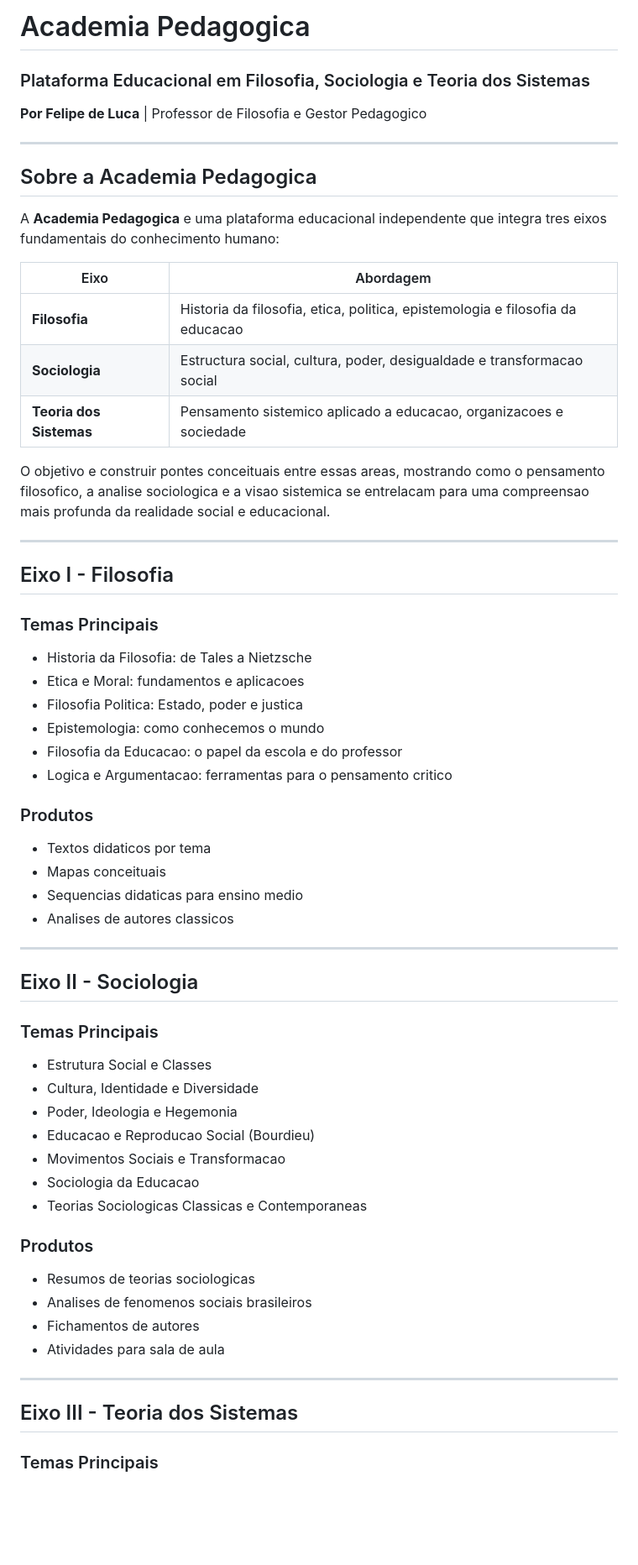
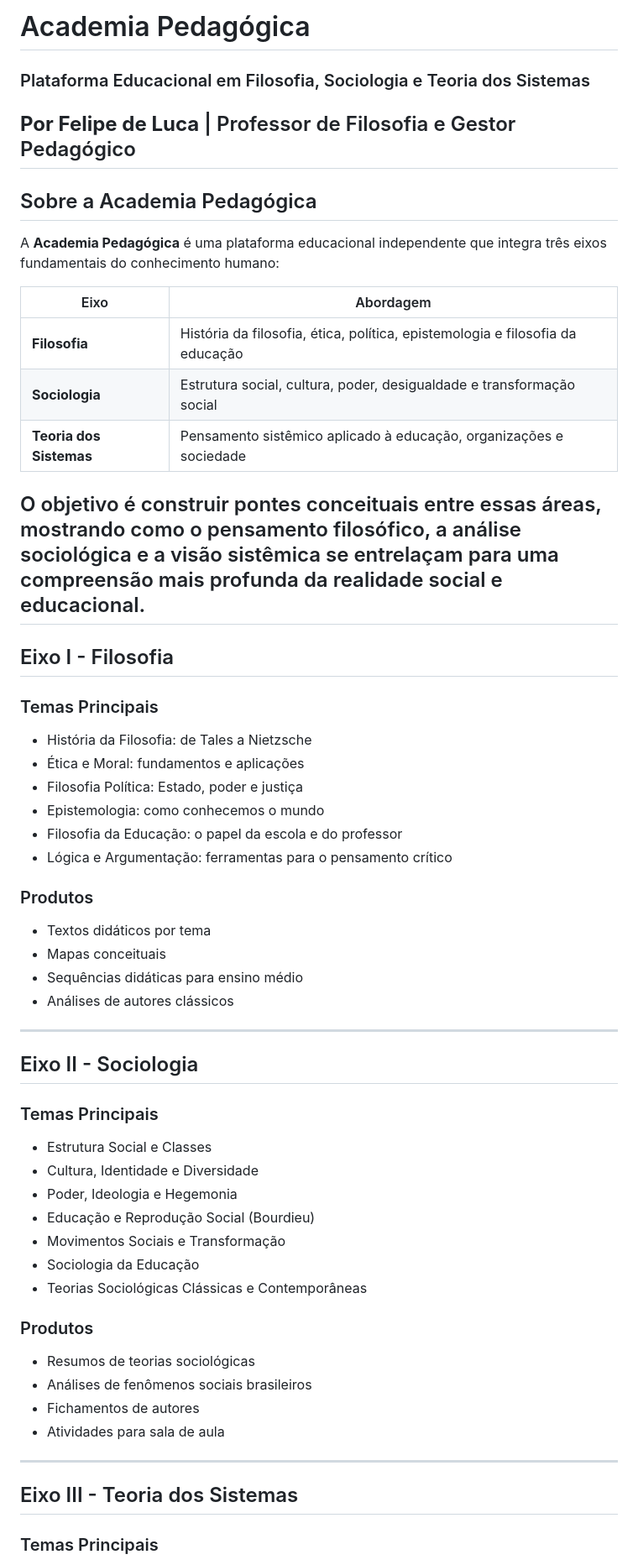
Before and after one commit to acadiapedagogica-rgb/acadiapedagogica-rgb.github.io, a Markdown page: README.md, the part around one of its changes. Shown at 84% size. Rendered like a GitHub page; blank space fills up the shorter version.

Commit message:
Fix Portuguese accentuation errors in README.md

```diff
--- a/README.md
+++ b/README.md
@@ -1,62 +1,46 @@
-# Academia Pedagogica
-
+# Academia Pedagógica
 ### Plataforma Educacional em Filosofia, Sociologia e Teoria dos Sistemas
-
-**Por Felipe de Luca** | Professor de Filosofia e Gestor Pedagogico
-
+**Por Felipe de Luca** | Professor de Filosofia e Gestor Pedagógico
 ---
-
-## Sobre a Academia Pedagogica
-
-A **Academia Pedagogica** e uma plataforma educacional independente que integra tres eixos fundamentais do conhecimento humano:
+## Sobre a Academia Pedagógica
+A **Academia Pedagógica** é uma plataforma educacional independente que integra três eixos fundamentais do conhecimento humano:
 
 | Eixo | Abordagem |
 |------|----------|
-| **Filosofia** | Historia da filosofia, etica, politica, epistemologia e filosofia da educacao |
-| **Sociologia** | Estructura social, cultura, poder, desigualdade e transformacao social |
-| **Teoria dos Sistemas** | Pensamento sistemico aplicado a educacao, organizacoes e sociedade |
+| **Filosofia** | História da filosofia, ética, política, epistemologia e filosofia da educação |
+| **Sociologia** | Estrutura social, cultura, poder, desigualdade e transformação social |
+| **Teoria dos Sistemas** | Pensamento sistêmico aplicado à educação, organizações e sociedade |
 
-O objetivo e construir pontes conceituais entre essas areas, mostrando como o pensamento filosofico, a analise sociologica e a visao sistemica se entrelacam para uma compreensao mais profunda da realidade social e educacional.
-
+O objetivo é construir pontes conceituais entre essas áreas, mostrando como o pensamento filosófico, a análise sociológica e a visão sistêmica se entrelaçam para uma compreensão mais profunda da realidade social e educacional.
 ---
-
 ## Eixo I - Filosofia
-
 ### Temas Principais
-- Historia da Filosofia: de Tales a Nietzsche
-- Etica e Moral: fundamentos e aplicacoes
-- Filosofia Politica: Estado, poder e justica
+- História da Filosofia: de Tales a Nietzsche
+- Ética e Moral: fundamentos e aplicações
+- Filosofia Política: Estado, poder e justiça
 - Epistemologia: como conhecemos o mundo
-- Filosofia da Educacao: o papel da escola e do professor
-- Logica e Argumentacao: ferramentas para o pensamento critico
-
+- Filosofia da Educação: o papel da escola e do professor
+- Lógica e Argumentação: ferramentas para o pensamento crítico
 ### Produtos
-- Textos didaticos por tema
+- Textos didáticos por tema
 - Mapas conceituais
-- Sequencias didaticas para ensino medio
-- Analises de autores classicos
-
+- Sequências didáticas para ensino médio
+- Análises de autores clássicos
 ---
-
 ## Eixo II - Sociologia
-
 ### Temas Principais
 - Estrutura Social e Classes
 - Cultura, Identidade e Diversidade
 - Poder, Ideologia e Hegemonia
-- Educacao e Reproducao Social (Bourdieu)
-- Movimentos Sociais e Transformacao
-- Sociologia da Educacao
-- Teorias Sociologicas Classicas e Contemporaneas
-
+- Educação e Reprodução Social (Bourdieu)
+- Movimentos Sociais e Transformação
+- Sociologia da Educação
+- Teorias Sociológicas Clássicas e Contemporâneas
 ### Produtos
-- Resumos de teorias sociologicas
-- Analises de fenomenos sociais brasileiros
+- Resumos de teorias sociológicas
+- Análises de fenômenos sociais brasileiros
 - Fichamentos de autores
 - Atividades para sala de aula
-
 ---
-
 ## Eixo III - Teoria dos Sistemas
-
 ### Temas Principais
```
Also changed, not shown: other parts of README.md (+16 -26 lines).
